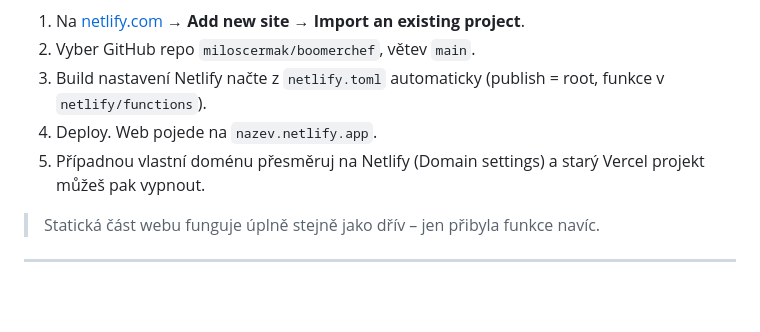
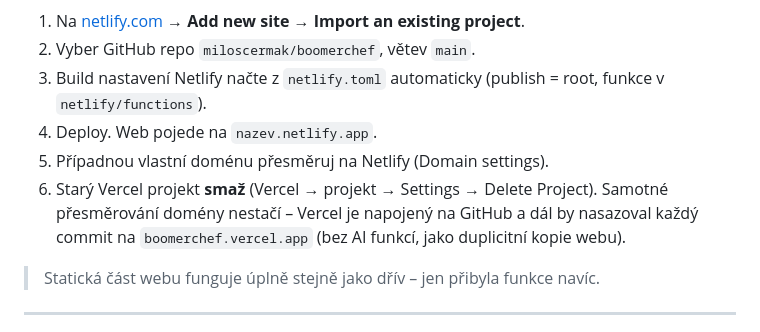
Before and after one commit to miloscermak/boomerchef, a Markdown page: AI-PIPELINE.md, the part around the change. GitHub-like rendering; blank space fills up the shorter version.

Commit message:
Remove Vercel from hosting docs
Co-Authored-By: Claude Opus 5.5 <noreply@anthropic.com>

```diff
--- a/AI-PIPELINE.md
+++ b/AI-PIPELINE.md
@@ -39,8 +39,10 @@ na Netlify, kde je zbytek pipeline.
 2. Vyber GitHub repo `miloscermak/boomerchef`, větev `main`.
 3. Build nastavení Netlify načte z `netlify.toml` automaticky (publish = root, funkce v `netlify/functions`).
 4. Deploy. Web pojede na `nazev.netlify.app`.
-5. Případnou vlastní doménu přesměruj na Netlify (Domain settings) a starý Vercel projekt
-   můžeš pak vypnout.
+5. Případnou vlastní doménu přesměruj na Netlify (Domain settings).
+6. Starý Vercel projekt **smaž** (Vercel → projekt → Settings → Delete Project). Samotné
+   přesměrování domény nestačí – Vercel je napojený na GitHub a dál by nasazoval každý
+   commit na `boomerchef.vercel.app` (bez AI funkcí, jako duplicitní kopie webu).
 
 > Statická část webu funguje úplně stejně jako dřív – jen přibyla funkce navíc.
 
```
Also changed, not shown: SUPABASE-SETUP.md (+2 -10 lines).
